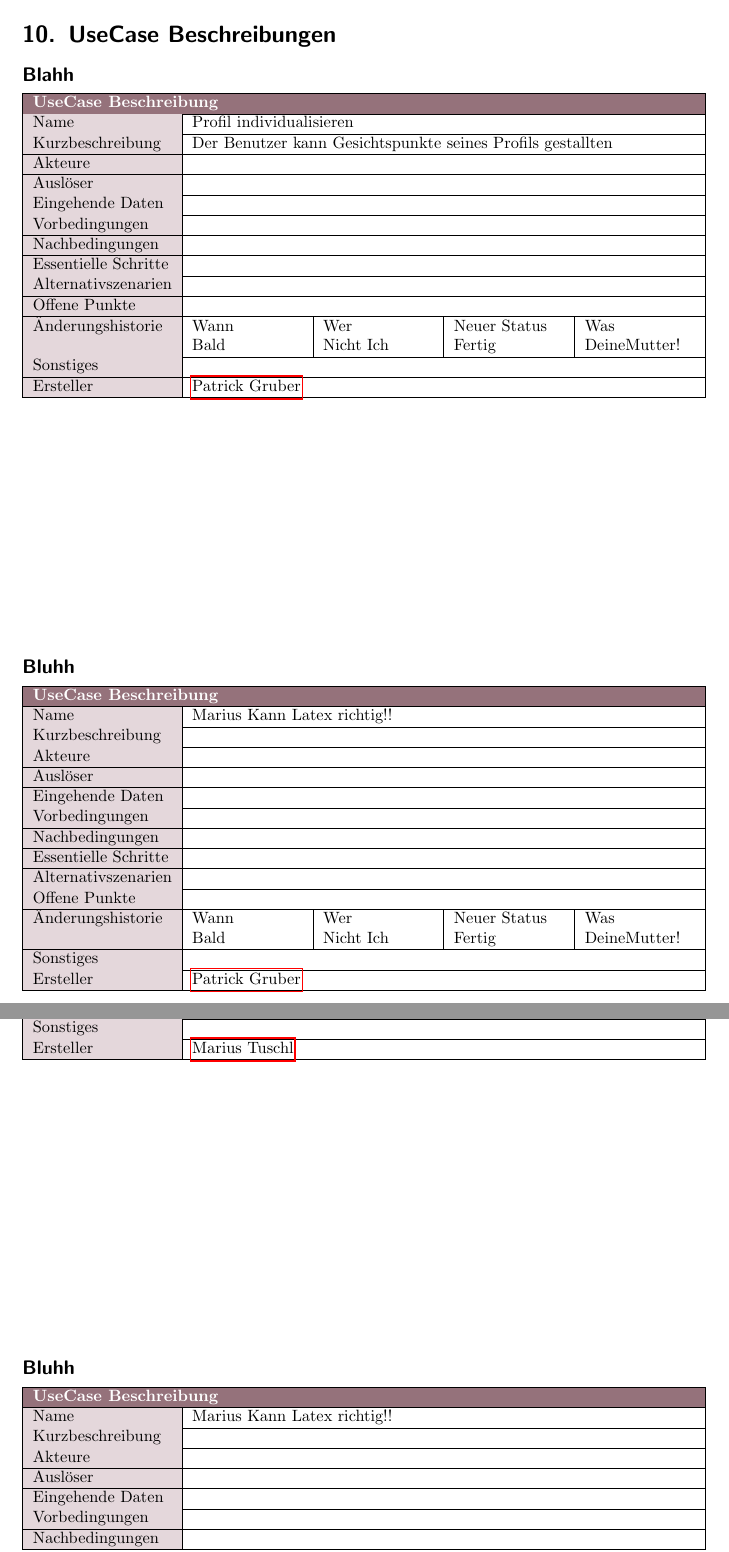
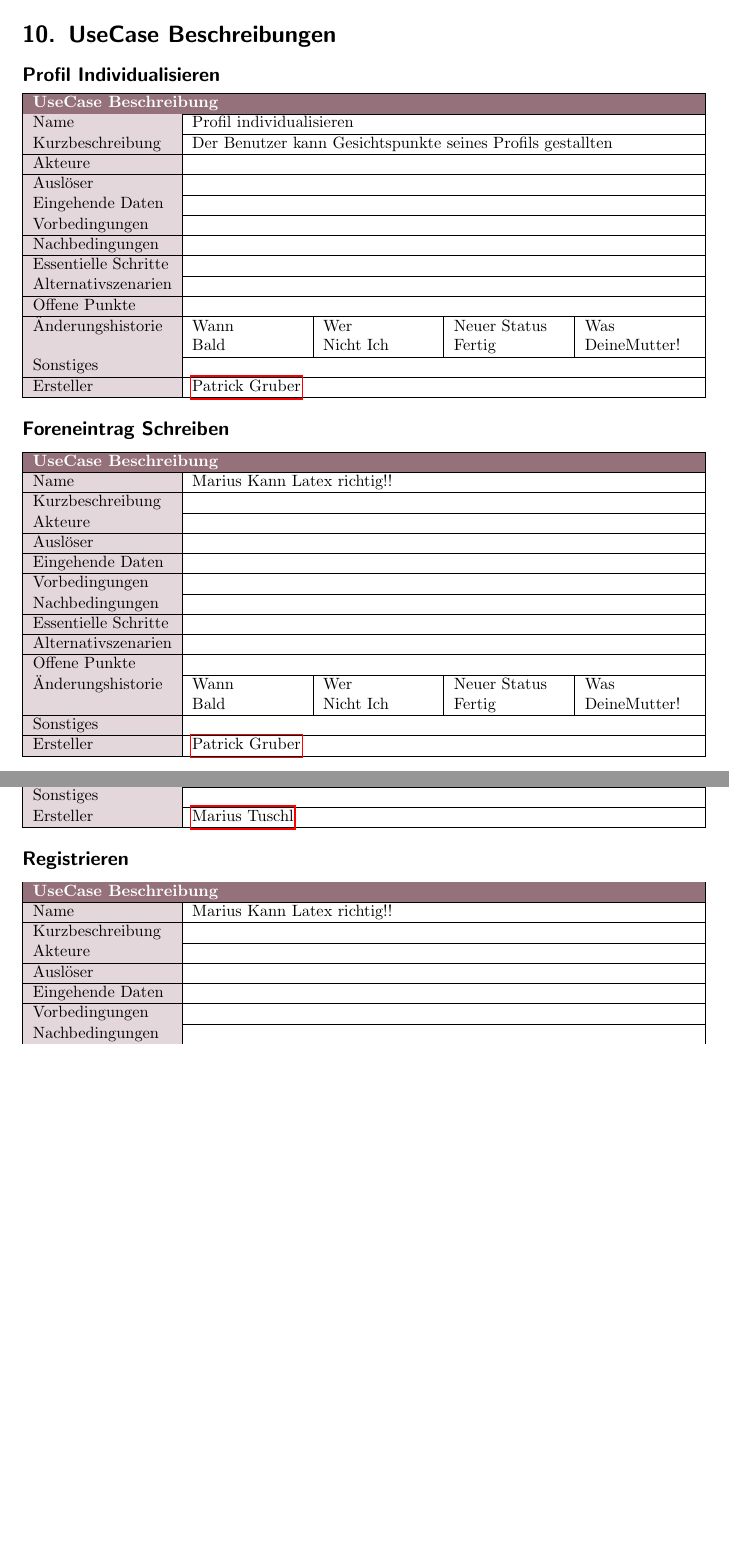
Before and after one commit to H4xxd/SE_SS18, a LaTeX document (SE_Projektbericht.tex, which reads docs/2_UseCaseBeschreibungen/UCB_Marius.tex, docs/2_UseCaseBeschreibungen/UCB_Patrick.tex): two parts of pages 11 and 13 of 15, joined at a grey line, cut so that both start at the same text, the shorter picture padded with empty space. Compiled offline with pdfLaTeX; an older LaTeX class or package is replaced by its successor.

Commit message:
UCB überarbeitet

```diff
--- a/docs/2_UseCaseBeschreibungen/UCB_Marius.tex
+++ b/docs/2_UseCaseBeschreibungen/UCB_Marius.tex
@@ -1,5 +1,5 @@
-\subsection*{Blahh}
-\label{tab:UCB}
+\subsection*{Anmelden}
+\label{tab:UCB_Anmelden}
 \begin{tabularx}{\textwidth}{|>{\colorcelllight{}}l|X|X|X|X|}
 	\hline
 	\multicolumn{5}{|l|}{\colorcell{UseCase Beschreibung}}\\
@@ -32,9 +32,9 @@
 	Ersteller&\multicolumn{4}{p{\ylength}|}{\hyperref[person:MariusTuschl]{Marius Tuschl}}\\
 	\hline
 \end{tabularx}
-\vfill
-\subsection*{Bluhh}
-\label{tab:UCB}
+
+\subsection*{Registrieren}
+\label{tab:UCB_Registrieren}
 \begin{tabularx}{\textwidth}{|>{\colorcelllight{}}l|X|X|X|X|}
 	\hline
 	\multicolumn{5}{|l|}{\colorcell{UseCase Beschreibung}}\\
--- a/docs/2_UseCaseBeschreibungen/UCB_Patrick.tex
+++ b/docs/2_UseCaseBeschreibungen/UCB_Patrick.tex
@@ -6,8 +6,8 @@
 \setlength\ylength\mylength
 \addtolength\ylength{-\xlength}
 
-\subsection*{Blahh}
-\label{tab:UCB}
+\subsection*{Profil Individualisieren}
+\label{tab:UCB_ProfilIndividualisieren}
 \begin{tabularx}{\textwidth}{|>{\colorcelllight{}}l|X|X|X|X|}
 	\hline
 	\multicolumn{5}{|l|}{\colorcell{UseCase Beschreibung}}\\
@@ -40,9 +40,9 @@
 	Ersteller&\multicolumn{4}{p{\ylength}|}{\hyperref[person:PatrickGruber]{Patrick Gruber}}\\
 	\hline
 \end{tabularx}
-\vfill
-\subsection*{Bluhh}
-\label{tab:UCB}
+
+\subsection*{Foreneintrag Schreiben}
+\label{tab:UCB_ForeneintragSchreiben}
 \begin{tabularx}{\textwidth}{|>{\colorcelllight{}}l|X|X|X|X|}
 	\hline
 	\multicolumn{5}{|l|}{\colorcell{UseCase Beschreibung}}\\
```
Also changed, not shown: SE_Projektbericht.pdf.
